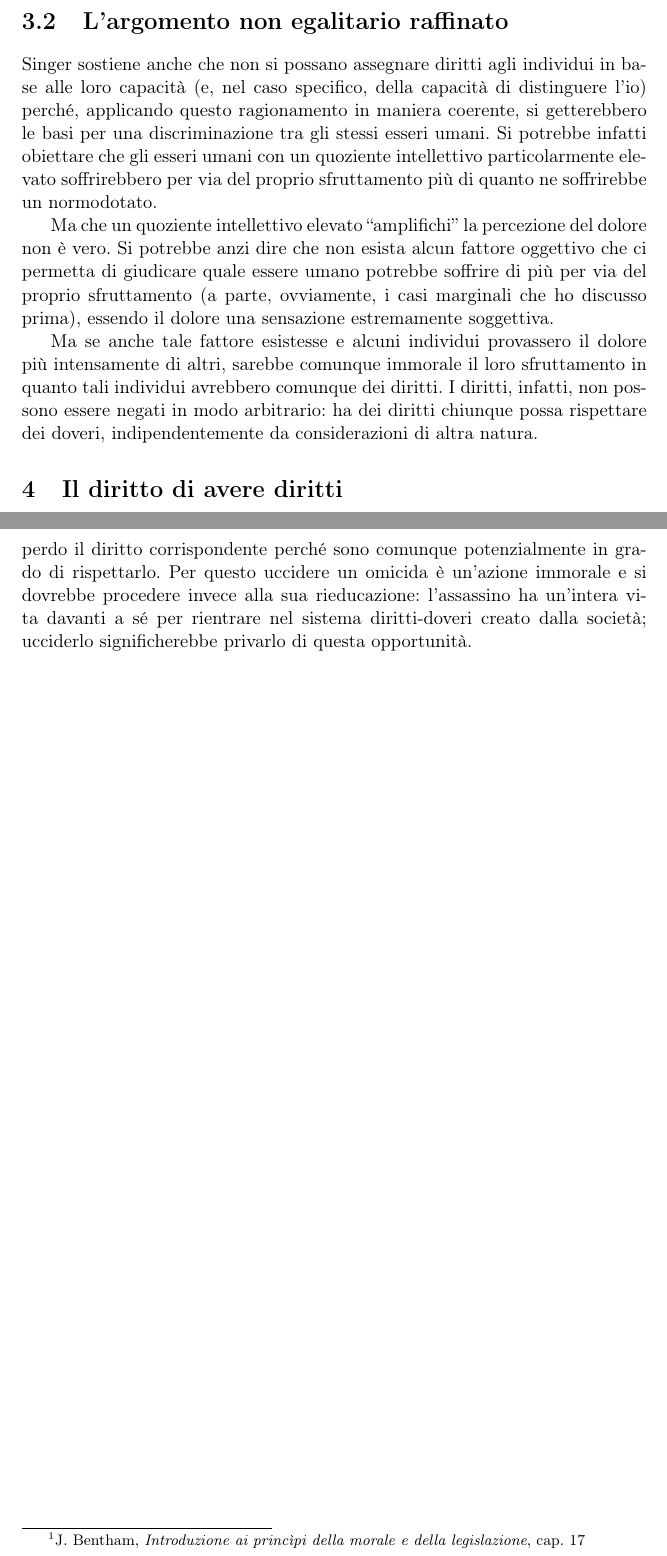
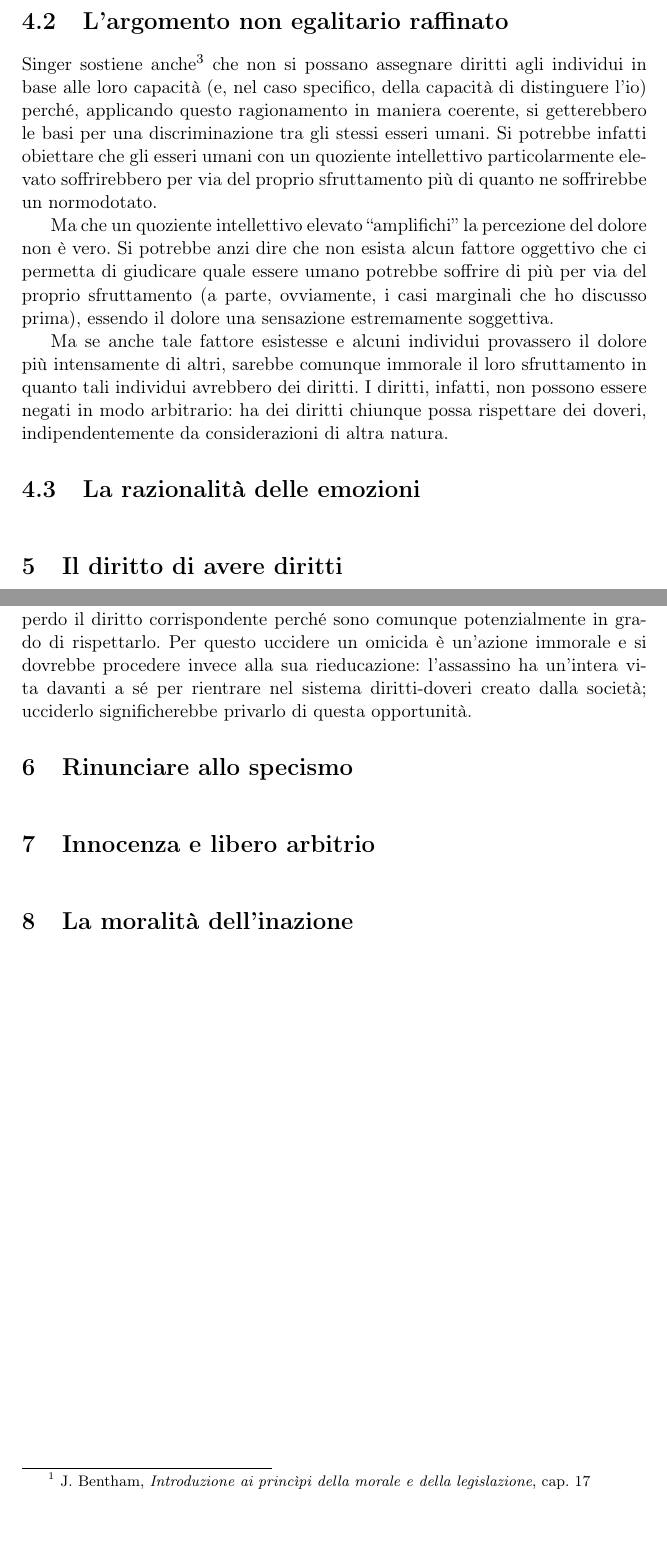
Before and after one commit to aldesantis/tales, a LaTeX book (specismo-e-stato-morale/specismo-e-stato-morale.tex): two parts of pages 6 and 7 of 7, joined at a grey line, cut so that both start at the same text, the shorter picture padded with empty space. Compiled offline with pdfLaTeX.

Commit message:
[Specismo e stato morale] Add missing footnotes

```diff
--- a/specismo-e-stato-morale/specismo-e-stato-morale.tex
+++ b/specismo-e-stato-morale/specismo-e-stato-morale.tex
@@ -226,9 +232,9 @@ immorale.
 
 \section{L'argomento non egalitario raffinato}
 
-Singer sostiene anche che non si possano assegnare diritti agli individui in
-base alle loro capacità (e, nel caso specifico, della capacità di distinguere
-l'io) perché, applicando questo ragionamento in maniera coerente, si
+Singer sostiene anche\footnotemark[3] che non si possano assegnare diritti agli
+individui in base alle loro capacità (e, nel caso specifico, della capacità di
+distinguere l'io) perché, applicando questo ragionamento in maniera coerente, si
 getterebbero le basi per una discriminazione tra gli stessi esseri umani. Si
 potrebbe infatti obiettare che gli esseri umani con un quoziente intellettivo
 particolarmente elevato soffrirebbero per via del proprio sfruttamento più di
@@ -242,9 +248,13 @@ prima), essendo il dolore una sensazione estremamente soggettiva.
 
 Ma se anche tale fattore esistesse e alcuni individui provassero il dolore più
 intensamente di altri, sarebbe comunque immorale il loro sfruttamento in quanto
-tali individui avrebbero comunque dei diritti. I diritti, infatti, non possono
-essere negati in modo arbitrario: ha dei diritti chiunque possa rispettare dei
-doveri, indipendentemente da considerazioni di altra natura.
+tali individui avrebbero dei diritti. I diritti, infatti, non possono essere
+negati in modo arbitrario: ha dei diritti chiunque possa rispettare dei doveri,
+indipendentemente da considerazioni di altra natura.
+
+\section{La razionalità delle emozioni}
+
+% Le emozioni hanno una base razionale.
 
 \chapter{Il diritto di avere diritti}
 
@@ -279,6 +289,23 @@ dovrebbe procedere invece alla sua rieducazione: l'assassino ha un'intera vita
 davanti a sé per rientrare nel sistema diritti-doveri creato dalla società;
 ucciderlo significherebbe privarlo di questa opportunità.
 
-\footnotetext[1]{J. Bentham, \emph{Introduzione ai princìpi della morale e della legislazione}, cap. 17}
+\chapter{Rinunciare allo specismo}
+
+% Possiamo rinunciare allo specismo?
+% Dobbiamo rinunciare allo specismo?
+
+\chapter{Innocenza e libero arbitrio}
+
+% Per essere innocenti bisogna poter scegliere.
+% Gli animali non sono più innocenti di quanto siano colpevoli.
+
+\chapter{La moralità dell'inazione}
+
+% È immorale lasciar morire un bambino che annega.
+% Perché dovrebbe esserlo lasciar morire un bambino malato?
+
+\footnotetext[1]{ J. Bentham, \emph{Introduzione ai princìpi della morale e della legislazione}, cap. 17}
+\footnotetext[2]{ P. Singer, \emph{Speciesism and moral status} in \emph{Metaphilosophy}, luglio 2009, 3-4, pp. 568-571}
+\footnotetext[3]{ P. Singer, op. cit., pp. 572-573}
 
 \end{document}
```
Also changed, not shown: specismo-e-stato-morale/specismo-e-stato-morale.tex (18 more changed lines).
